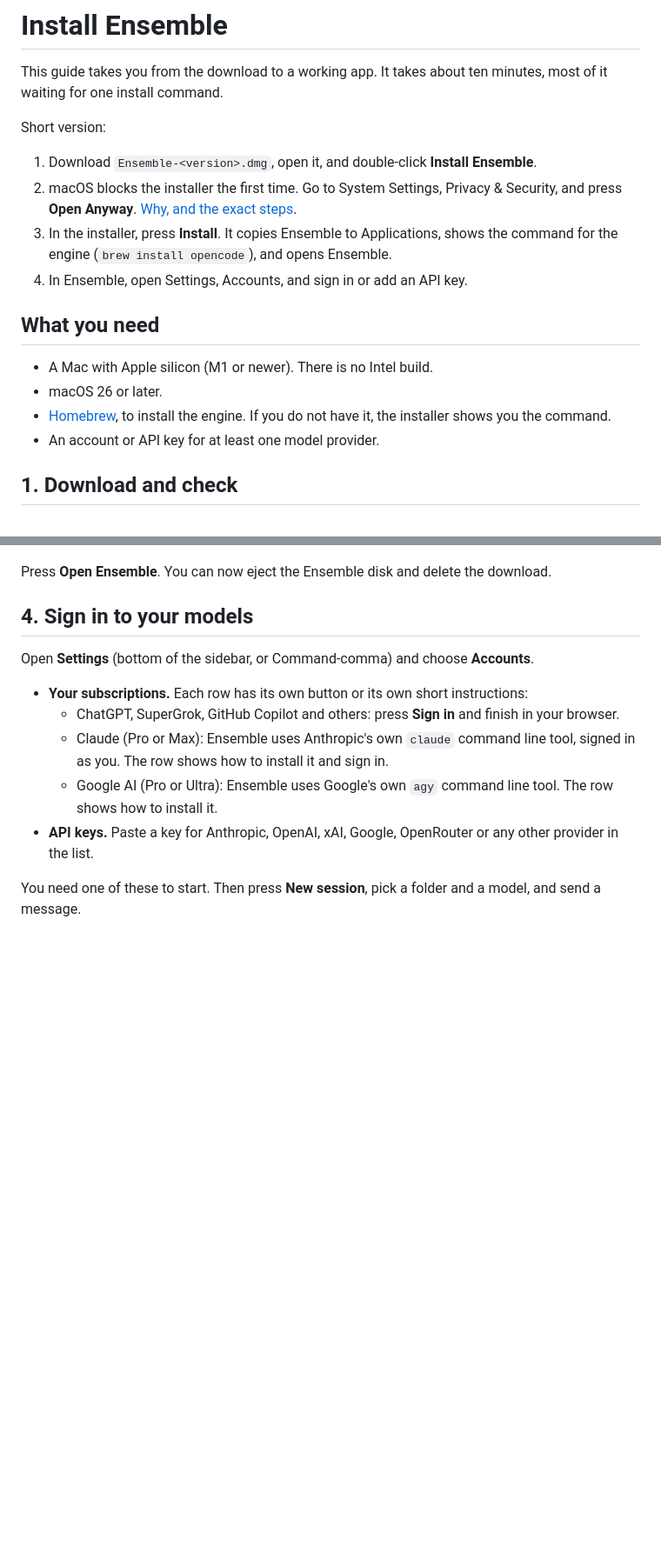
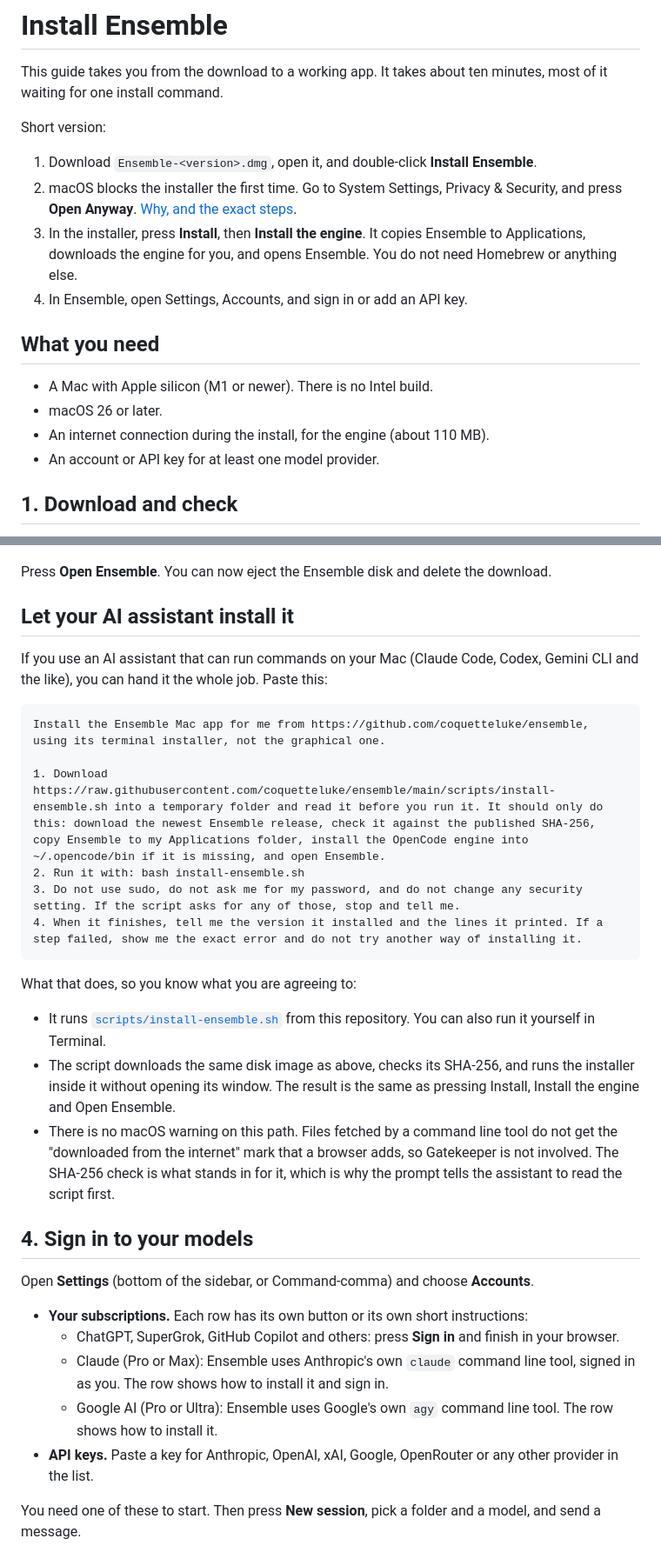
Before and after one commit to coquetteluke/ensemble, a Markdown page: docs/INSTALL.md, 2 parts joined by grey strips. Shown at 87% size. Drawn GitHub-style; blank space fills up the shorter version.

````diff
--- a/docs/INSTALL.md
+++ b/docs/INSTALL.md
@@ -6,14 +6,14 @@ Short version:
 
 1. Download `Ensemble-<version>.dmg`, open it, and double-click **Install Ensemble**.
 2. macOS blocks the installer the first time. Go to System Settings, Privacy & Security, and press **Open Anyway**. [Why, and the exact steps](#first-launch-the-macos-warning).
-3. In the installer, press **Install**. It copies Ensemble to Applications, shows the command for the engine (`brew install opencode`), and opens Ensemble.
+3. In the installer, press **Install**, then **Install the engine**. It copies Ensemble to Applications, downloads the engine for you, and opens Ensemble. You do not need Homebrew or anything else.
 4. In Ensemble, open Settings, Accounts, and sign in or add an API key.
 
 ## What you need
 
 - A Mac with Apple silicon (M1 or newer). There is no Intel build.
 - macOS 26 or later.
-- [Homebrew](https://brew.sh), to install the engine. If you do not have it, the installer shows you the command.
+- An internet connection during the install, for the engine (about 110 MB).
 - An account or API key for at least one model provider.
 
 ## 1. Download and check
@@ -129,6 +125,25 @@ Ensemble needs OpenCode 2.3.0 or newer. If yours is older, Ensemble says so and
 ![The installer on its last step: a green tick, Ensemble is installed, and the buttons Show in Finder and Open Ensemble](install/07-installer-done.png)
 
 Press **Open Ensemble**. You can now eject the Ensemble disk and delete the download.
+
+## Let your AI assistant install it
+
+If you use an AI assistant that can run commands on your Mac (Claude Code, Codex, Gemini CLI and the like), you can hand it the whole job. Paste this:
+
+```text
+Install the Ensemble Mac app for me from https://github.com/coquetteluke/ensemble, using its terminal installer, not the graphical one.
+
+1. Download https://raw.githubusercontent.com/coquetteluke/ensemble/main/scripts/install-ensemble.sh into a temporary folder and read it before you run it. It should only do this: download the newest Ensemble release, check it against the published SHA-256, copy Ensemble to my Applications folder, install the OpenCode engine into ~/.opencode/bin if it is missing, and open Ensemble.
+2. Run it with: bash install-ensemble.sh
+3. Do not use sudo, do not ask me for my password, and do not change any security setting. If the script asks for any of those, stop and tell me.
+4. When it finishes, tell me the version it installed and the lines it printed. If a step failed, show me the exact error and do not try another way of installing it.
+```
+
+What that does, so you know what you are agreeing to:
+
+- It runs [`scripts/install-ensemble.sh`](../scripts/install-ensemble.sh) from this repository. You can also run it yourself in Terminal.
+- The script downloads the same disk image as above, checks its SHA-256, and runs the installer inside it without opening its window. The result is the same as pressing Install, Install the engine and Open Ensemble.
+- There is no macOS warning on this path. Files fetched by a command line tool do not get the "downloaded from the internet" mark that a browser adds, so Gatekeeper is not involved. The SHA-256 check is what stands in for it, which is why the prompt tells the assistant to read the script first.
 
 ## 4. Sign in to your models
 
````
Also changed, not shown: other parts of docs/INSTALL.md (+12 -18 lines), README.md (+4 -2 lines), docs/PROGRESS.md (+7 -0 lines), docs/install/05-installer-welcome.png, docs/install/06-installer-engine.png, docs/install/07-installer-done.png, docs/install/09-engine-in-app.png (deleted), 13 other files.
